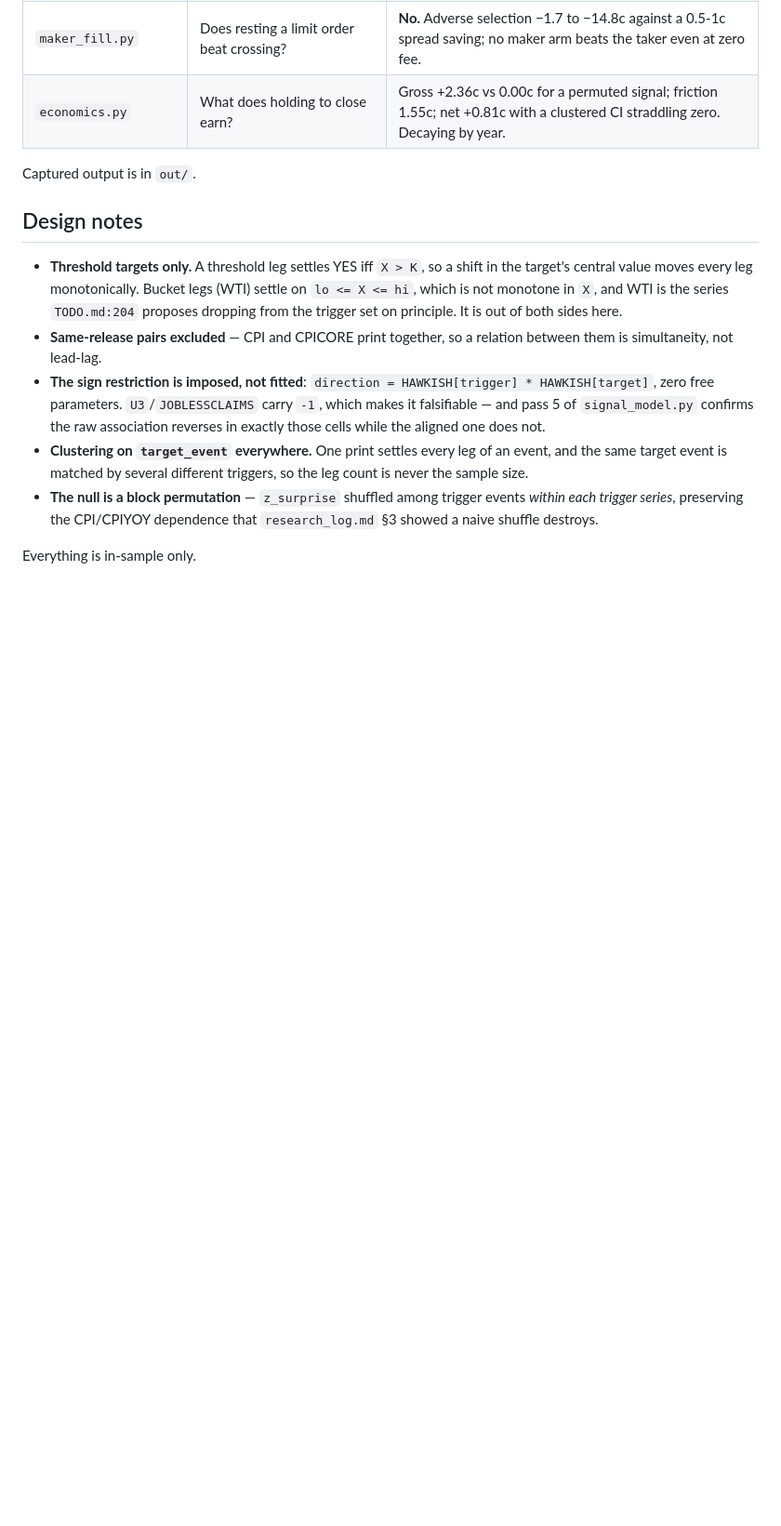
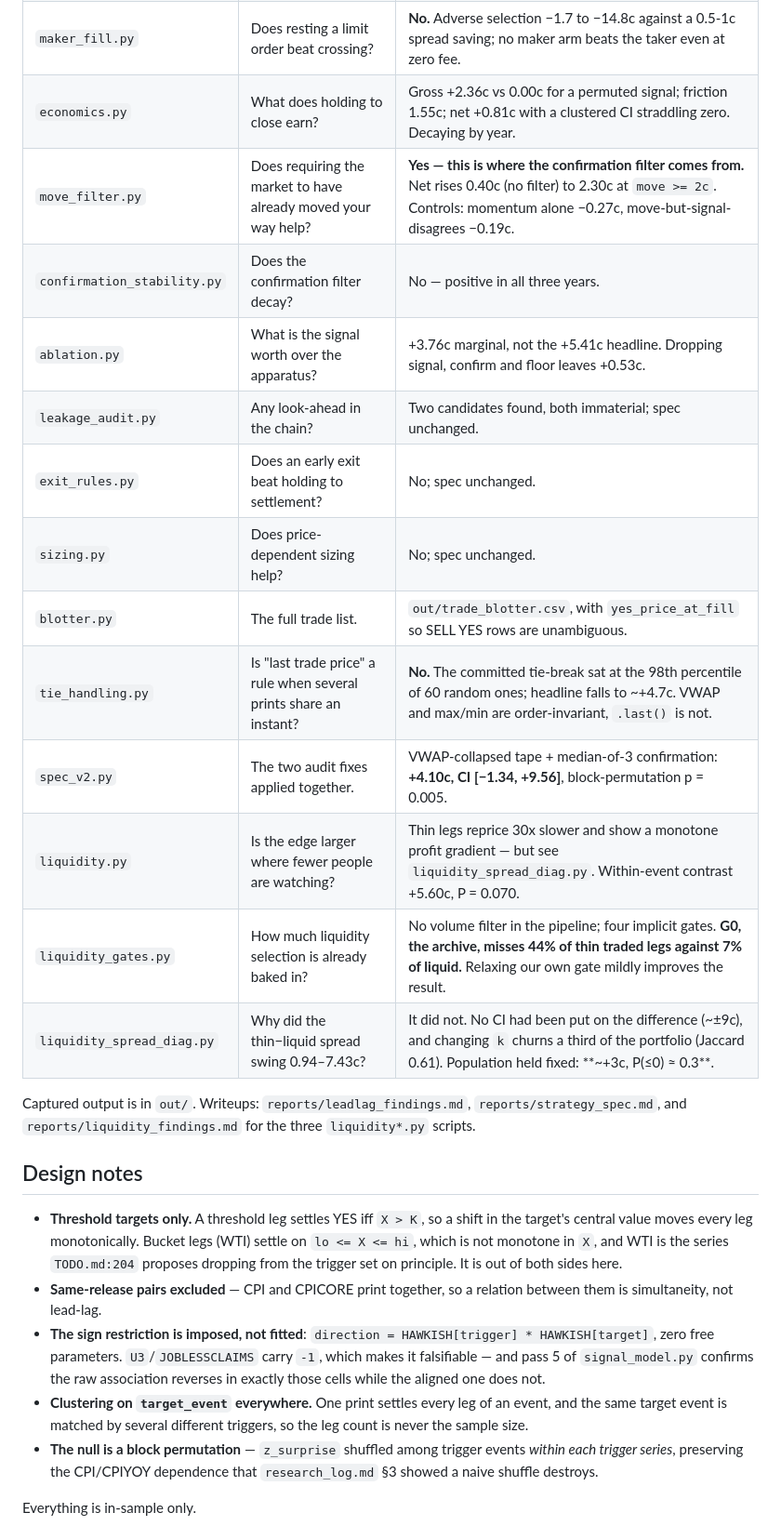
Before and after one commit to casperngeen/event-pred, a Markdown page: analysis/leadlag_2026_09/README.md, the part around the change. Shown at 93% size. Rendered like a GitHub page; blank space fills up the shorter version.

```diff
--- a/analysis/leadlag_2026_09/README.md
+++ b/analysis/leadlag_2026_09/README.md
@@ -32,8 +32,20 @@ of each other.
 | `relations.py` | Which specific relations carry it, and does learning beat imposing? | Learning loses monotonically: imposed (0 params) +0.86pp, per-channel (15) +0.47pp, per-pair (135) −0.07pp. 0/88 pairs survive BH; 3/14 channels do. |
 | `maker_fill.py` | Does resting a limit order beat crossing? | **No.** Adverse selection −1.7 to −14.8c against a 0.5-1c spread saving; no maker arm beats the taker even at zero fee. |
 | `economics.py` | What does holding to close earn? | Gross +2.36c vs 0.00c for a permuted signal; friction 1.55c; net +0.81c with a clustered CI straddling zero. Decaying by year. |
+| `move_filter.py` | Does requiring the market to have already moved your way help? | **Yes — this is where the confirmation filter comes from.** Net rises 0.40c (no filter) to 2.30c at `move >= 2c`. Controls: momentum alone −0.27c, move-but-signal-disagrees −0.19c. |
+| `confirmation_stability.py` | Does the confirmation filter decay? | No — positive in all three years. |
+| `ablation.py` | What is the signal worth over the apparatus? | +3.76c marginal, not the +5.41c headline. Dropping signal, confirm and floor leaves +0.53c. |
+| `leakage_audit.py` | Any look-ahead in the chain? | Two candidates found, both immaterial; spec unchanged. |
+| `exit_rules.py` | Does an early exit beat holding to settlement? | No; spec unchanged. |
+| `sizing.py` | Does price-dependent sizing help? | No; spec unchanged. |
+| `blotter.py` | The full trade list. | `out/trade_blotter.csv`, with `yes_price_at_fill` so SELL YES rows are unambiguous. |
+| `tie_handling.py` | Is "last trade price" a rule when several prints share an instant? | **No.** The committed tie-break sat at the 98th percentile of 60 random ones; headline falls to ~+4.7c. VWAP and max/min are order-invariant, `.last()` is not. |
+| `spec_v2.py` | The two audit fixes applied together. | VWAP-collapsed tape + median-of-3 confirmation: **+4.10c, CI [−1.34, +9.56]**, block-permutation p = 0.005. |
+| `liquidity.py` | Is the edge larger where fewer people are watching? | Thin legs reprice 30x slower and show a monotone profit gradient — but see `liquidity_spread_diag.py`. Within-event contrast +5.60c, P = 0.070. |
+| `liquidity_gates.py` | How much liquidity selection is already baked in? | No volume filter in the pipeline; four implicit gates. **G0, the archive, misses 44% of thin traded legs against 7% of liquid.** Relaxing our own gate mildly improves the result. |
+| `liquidity_spread_diag.py` | Why did the thin−liquid spread swing 0.94–7.43c? | It did not. No CI had been put on the difference (~±9c), and changing `k` churns a third of the portfolio (Jaccard 0.61). Population held fixed: **~+3c, P(≤0) ≈ 0.3**. |
 
-Captured output is in `out/`.
+Captured output is in `out/`. Writeups: `reports/leadlag_findings.md`, `reports/strategy_spec.md`, and `reports/liquidity_findings.md` for the three `liquidity*.py` scripts.
 
 ## Design notes
 
```
Also changed, not shown: reports/INDEX.md (+2 -1 lines), reports/liquidity_findings.md (added, +320 -0 lines).
